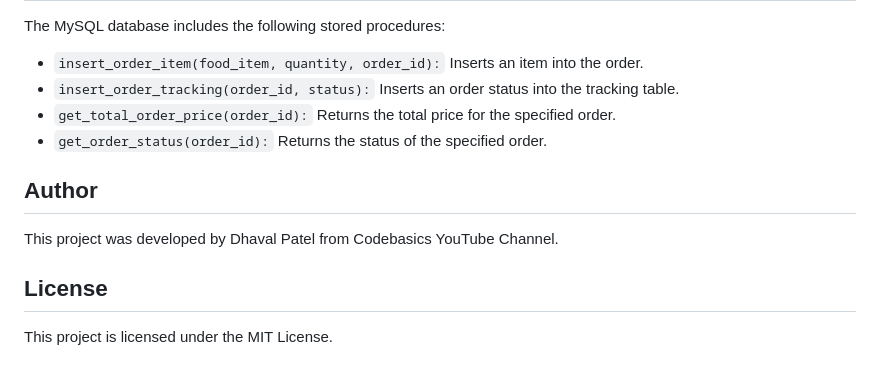
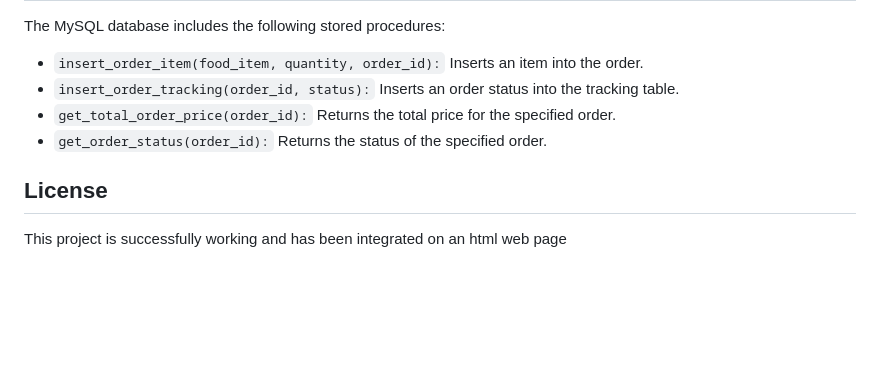
Before and after one commit to subhagittu/Restaurant-Chatbot, a Markdown page: README.md, the part around the change. Rendered like a GitHub page; blank space fills up the shorter version.

```diff
--- a/README.md
+++ b/README.md
@@ -67,11 +67,8 @@
     <li><code>get_order_status(order_id):</code> Returns the status of the specified order.</li>
 </ul>
 
-<h2>Author</h2>
-<p>This project was developed by Dhaval Patel from Codebasics YouTube Channel.</p>
-
 <h2>License</h2>
-<p>This project is licensed under the MIT License.</p>
+<p>This project is successfully working and has been integrated on an html web page</p>
 
 </body>
 </html>
```
